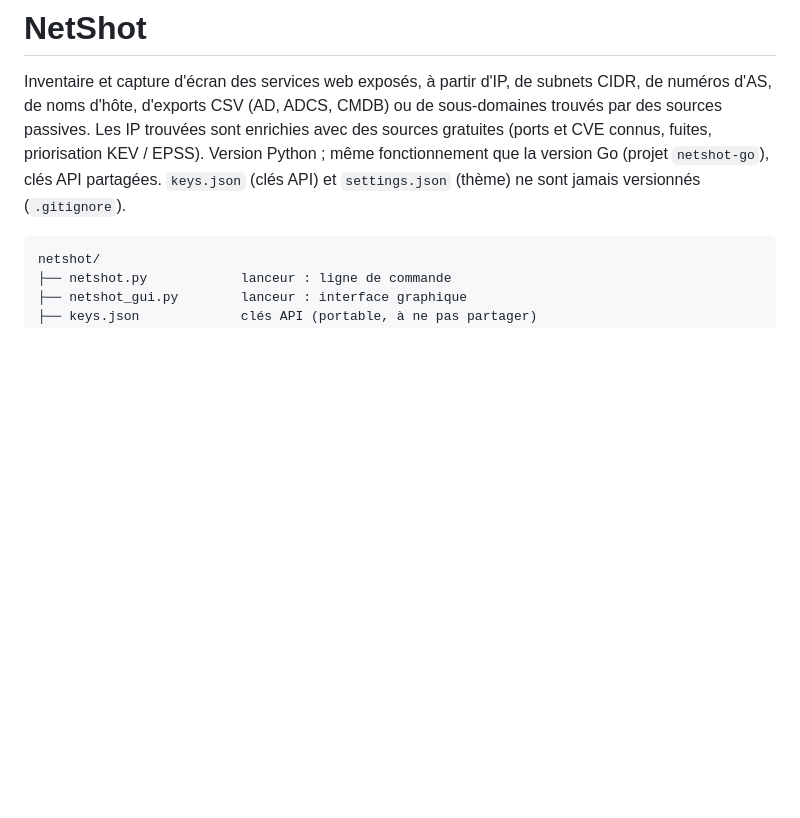
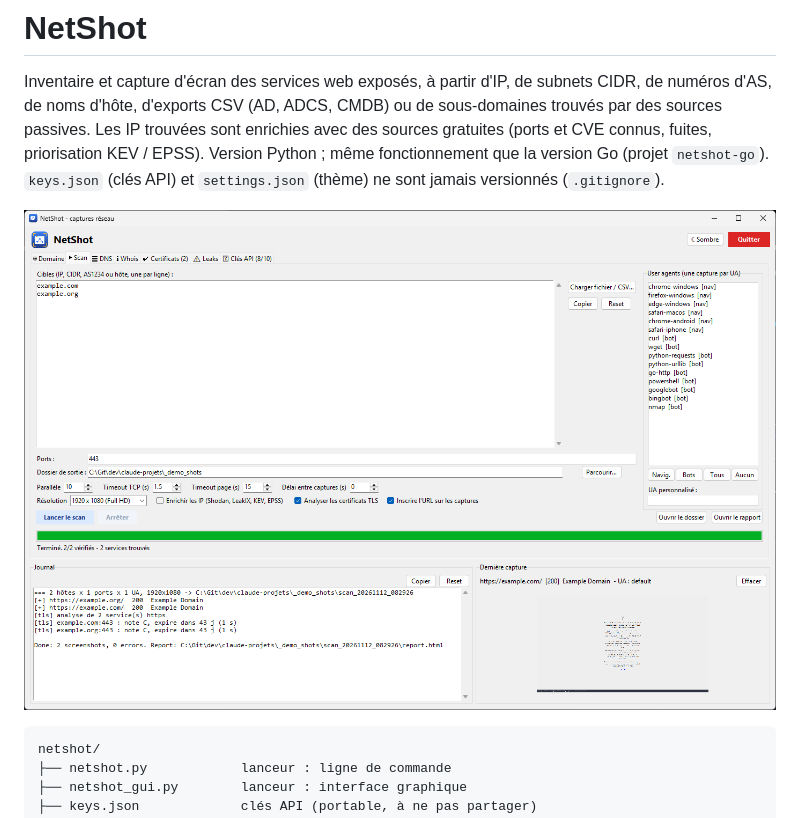
Before and after one commit to Wr1ghtShade/Netshot, a Markdown page: README.md, the part around the change. GitHub-like rendering; pictures changed too: docs/netshot-python.png (added); blank space fills up the shorter version.

Commit message:
docs: capture d'écran de l'interface dans le README

````diff
--- a/README.md
+++ b/README.md
@@ -4,8 +4,10 @@ Inventaire et capture d'écran des services web exposés, à partir d'IP, de sub
 d'AS, de noms d'hôte, d'exports CSV (AD, ADCS, CMDB) ou de sous-domaines trouvés par des sources
 passives. Les IP trouvées sont enrichies avec des sources gratuites (ports et CVE connus, fuites,
 priorisation KEV / EPSS).
-Version Python ; même fonctionnement que la version Go (projet `netshot-go`), clés API partagées.
+Version Python ; même fonctionnement que la version Go (projet `netshot-go`).
 `keys.json` (clés API) et `settings.json` (thème) ne sont jamais versionnés (`.gitignore`).
+
+![NetShot (Python) : onglet Scan après une capture de example.com et example.org](docs/netshot-python.png)
 
 ```
 netshot/
````
